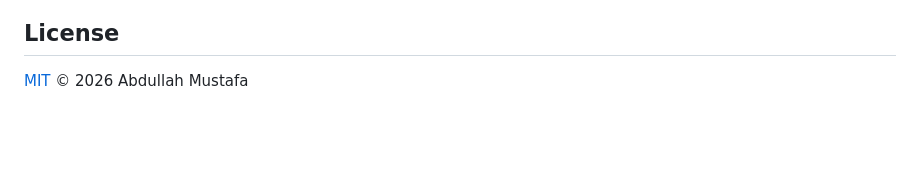
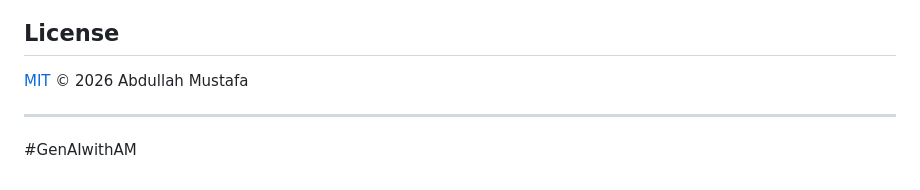
Before and after one commit to mustafaabdullahai-dev/enterprise-rag-rbac, a Markdown page: README.md, the part around the change. Rendered like a GitHub page; blank space fills up the shorter version.

Commit message:
docs: add #GenAIwithAM hashtag

```diff
--- a/README.md
+++ b/README.md
@@ -696,3 +696,7 @@ Stated plainly, because they are design boundaries rather than oversights:
 ## License
 
 [MIT](LICENSE) © 2026 Abdullah Mustafa
+
+---
+
+#GenAIwithAM
```
